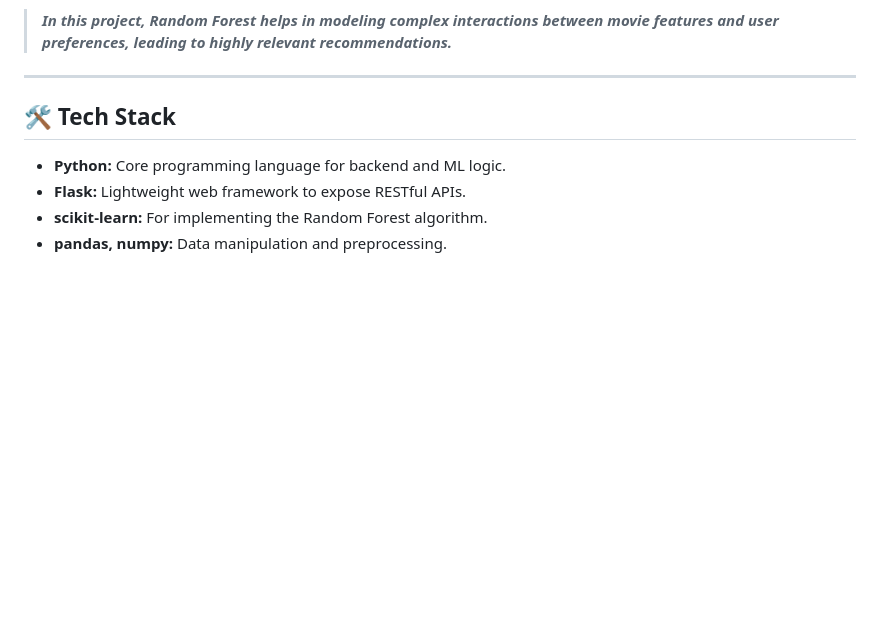
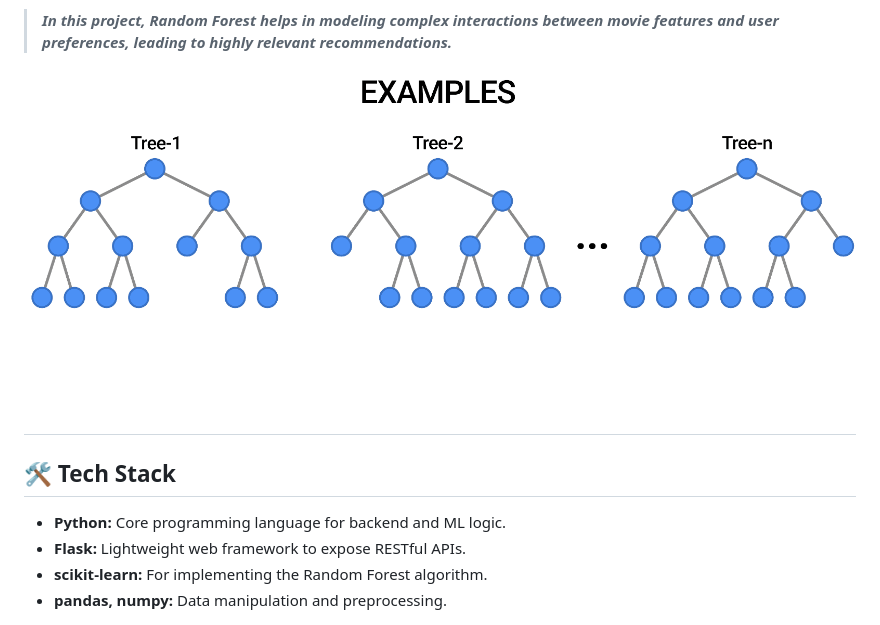
Before and after one commit to janvi0303/MIVIE-RF, a Markdown page: README.md, the part around the change. GitHub-like rendering; blank space fills up the shorter version.

```diff
--- a/README.md
+++ b/README.md
@@ -39,6 +39,8 @@ Random Forest is an ensemble machine learning algorithm that builds multiple dec
 
 > _**In this project, Random Forest helps in modeling complex interactions between movie features and user preferences, leading to highly relevant recommendations.**_
 
+
+![Random Forest GIF](randomforest.gif)
 ---
 
 ## 🛠️ Tech Stack
```
